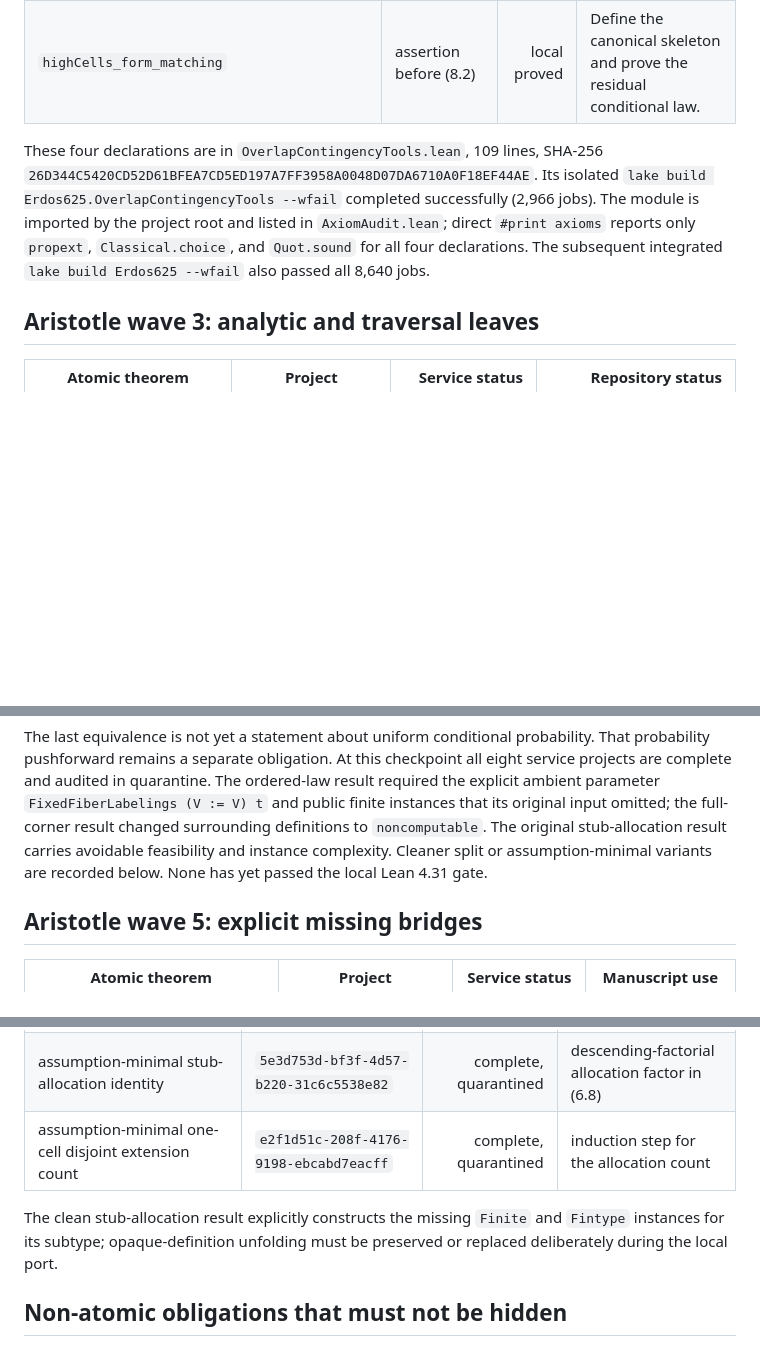
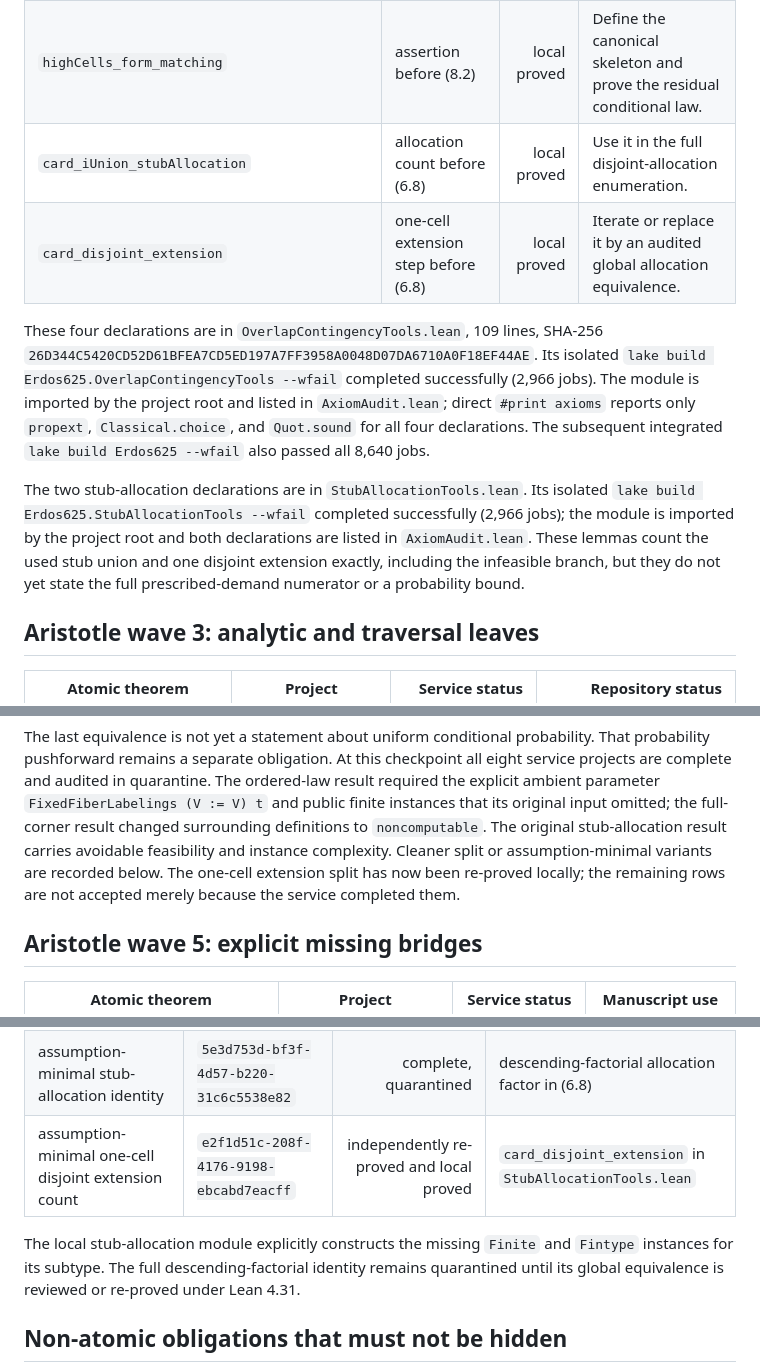
Before and after one commit to SamPetkov/Erdos, a Markdown page: 625/formalization/SECTIONS_6_9_BREAKDOWN_2026-07-14.md, 3 parts joined by grey strips. GitHub-like rendering; blank space fills up the shorter version.

Commit message:
sync Section 6-9 Aristotle ledger

```diff
--- a/625/formalization/SECTIONS_6_9_BREAKDOWN_2026-07-14.md
+++ b/625/formalization/SECTIONS_6_9_BREAKDOWN_2026-07-14.md
@@ -49,6 +49,8 @@ threshold expansion
 | `sum_demand_le_sum_table` | before (6.8) | local proved | Combine with the exact witness enumeration. |
 | `no_contingencyTable_of_infeasible_demands` | Lemma 6.2 impossible branch | local proved | The feasible prescribed-cell count and probability ratio are still open. |
 | `highCells_form_matching` | assertion before (8.2) | local proved | Define the canonical skeleton and prove the residual conditional law. |
+| `card_iUnion_stubAllocation` | allocation count before (6.8) | local proved | Use it in the full disjoint-allocation enumeration. |
+| `card_disjoint_extension` | one-cell extension step before (6.8) | local proved | Iterate or replace it by an audited global allocation equivalence. |
 
 These four declarations are in `OverlapContingencyTools.lean`, 109 lines,
 SHA-256
@@ -58,6 +60,14 @@ successfully (2,966 jobs).  The module is imported by the project root and
 listed in `AxiomAudit.lean`; direct `#print axioms` reports only `propext`,
 `Classical.choice`, and `Quot.sound` for all four declarations.  The subsequent
 integrated `lake build Erdos625 --wfail` also passed all 8,640 jobs.
+
+The two stub-allocation declarations are in `StubAllocationTools.lean`.  Its
+isolated `lake build Erdos625.StubAllocationTools --wfail` completed
+successfully (2,966 jobs); the module is imported by the project root and both
+declarations are listed in `AxiomAudit.lean`.  These lemmas count the used
+stub union and one disjoint extension exactly, including the infeasible branch,
+but they do not yet state the full prescribed-demand numerator or a probability
+bound.
 
 ## Aristotle wave 3: analytic and traversal leaves
 
@@ -96,7 +106,9 @@ quarantine.  The ordered-law result required the explicit ambient parameter
 input omitted; the full-corner result changed surrounding definitions to
 `noncomputable`.  The original stub-allocation result carries avoidable
 feasibility and instance complexity.  Cleaner split or assumption-minimal
-variants are recorded below.  None has yet passed the local Lean 4.31 gate.
+variants are recorded below.  The one-cell extension split has now been
+re-proved locally; the remaining rows are not accepted merely because the
+service completed them.
 
 ## Aristotle wave 5: explicit missing bridges
 
@@ -141,11 +153,12 @@ requires manual review.
 | rowwise overlap multinomial count with explicit finite instances | `a6ef4342-1e6f-4be7-af19-146e7545591d` | queued | second factor of exact overlap law (6.2) |
 | clean monolithic ordered-law variant | `0e193ffc-c430-4dca-bff6-ebbf3939857b` | queued | alternative assembly of (6.2) |
 | assumption-minimal stub-allocation identity | `5e3d753d-bf3f-4d57-b220-31c6c5538e82` | complete, quarantined | descending-factorial allocation factor in (6.8) |
-| assumption-minimal one-cell disjoint extension count | `e2f1d51c-208f-4176-9198-ebcabd7eacff` | complete, quarantined | induction step for the allocation count |
+| assumption-minimal one-cell disjoint extension count | `e2f1d51c-208f-4176-9198-ebcabd7eacff` | independently re-proved and local proved | `card_disjoint_extension` in `StubAllocationTools.lean` |
 
-The clean stub-allocation result explicitly constructs the missing `Finite`
-and `Fintype` instances for its subtype; opaque-definition unfolding must be
-preserved or replaced deliberately during the local port.
+The local stub-allocation module explicitly constructs the missing `Finite`
+and `Fintype` instances for its subtype.  The full descending-factorial
+identity remains quarantined until its global equivalence is reviewed or
+re-proved under Lean 4.31.
 
 ## Non-atomic obligations that must not be hidden
 
```
Also changed, not shown: 625/formalization/FORMALIZATION_LEDGER.md (+1 -0 lines).
